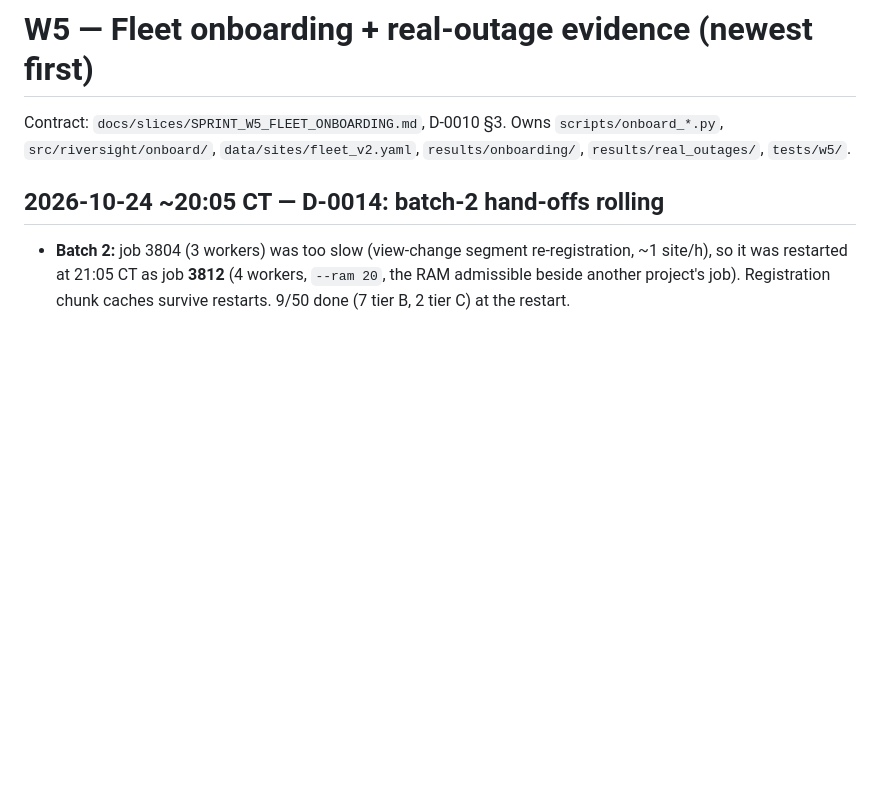
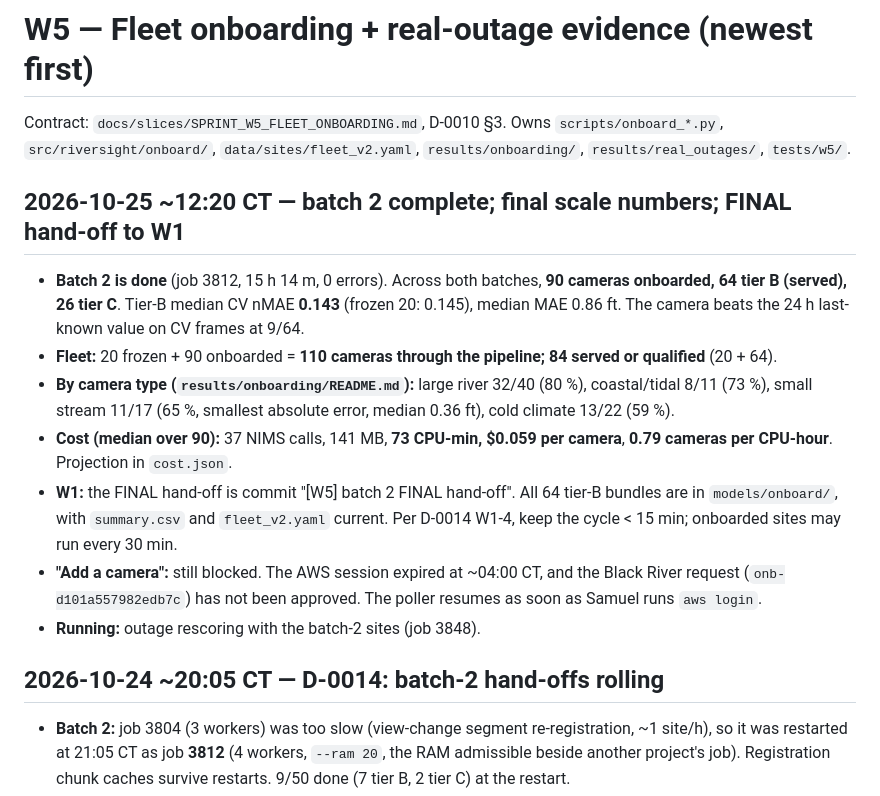
Before and after one commit to samsundar989/opencv-hackathon, a Markdown page: docs/status/W5.md, the part around the change. Drawn GitHub-style; blank space fills up the shorter version.

Commit message:
[W5] status: batch 2 complete, final scale numbers, final hand-off
Co-Authored-By: Claude Opus 5.5 <noreply@anthropic.com>

```diff
--- a/docs/status/W5.md
+++ b/docs/status/W5.md
@@ -1,6 +1,15 @@
 # W5 — Fleet onboarding + real-outage evidence (newest first)
 
 Contract: `docs/slices/SPRINT_W5_FLEET_ONBOARDING.md`, D-0010 §3. Owns `scripts/onboard_*.py`, `src/riversight/onboard/`, `data/sites/fleet_v2.yaml`, `results/onboarding/`, `results/real_outages/`, `tests/w5/`.
+
+## 2026-10-25 ~12:20 CT — batch 2 complete; final scale numbers; FINAL hand-off to W1
+- **Batch 2 is done** (job 3812, 15 h 14 m, 0 errors). Across both batches, **90 cameras onboarded, 64 tier B (served), 26 tier C**. Tier-B median CV nMAE **0.143** (frozen 20: 0.145), median MAE 0.86 ft. The camera beats the 24 h last-known value on CV frames at 9/64.
+- **Fleet:** 20 frozen + 90 onboarded = **110 cameras through the pipeline; 84 served or qualified** (20 + 64).
+- **By camera type (`results/onboarding/README.md`):** large river 32/40 (80 %), coastal/tidal 8/11 (73 %), small stream 11/17 (65 %, smallest absolute error, median 0.36 ft), cold climate 13/22 (59 %).
+- **Cost (median over 90):** 37 NIMS calls, 141 MB, **73 CPU-min, $0.059 per camera**, **0.79 cameras per CPU-hour**. Projection in `cost.json`.
+- **W1:** the FINAL hand-off is commit "[W5] batch 2 FINAL hand-off". All 64 tier-B bundles are in `models/onboard/`, with `summary.csv` and `fleet_v2.yaml` current. Per D-0014 W1-4, keep the cycle < 15 min; onboarded sites may run every 30 min.
+- **"Add a camera":** still blocked. The AWS session expired at ~04:00 CT, and the Black River request (`onb-d101a557982edb7c`) has not been approved. The poller resumes as soon as Samuel runs `aws login`.
+- **Running:** outage rescoring with the batch-2 sites (job 3848).
 
 ## 2026-10-24 ~20:05 CT — D-0014: batch-2 hand-offs rolling
 - **Batch 2:** job 3804 (3 workers) was too slow (view-change segment re-registration, ~1 site/h), so it was restarted at 21:05 CT as job **3812** (4 workers, `--ram 20`, the RAM admissible beside another project's job). Registration chunk caches survive restarts. 9/50 done (7 tier B, 2 tier C) at the restart.
```
